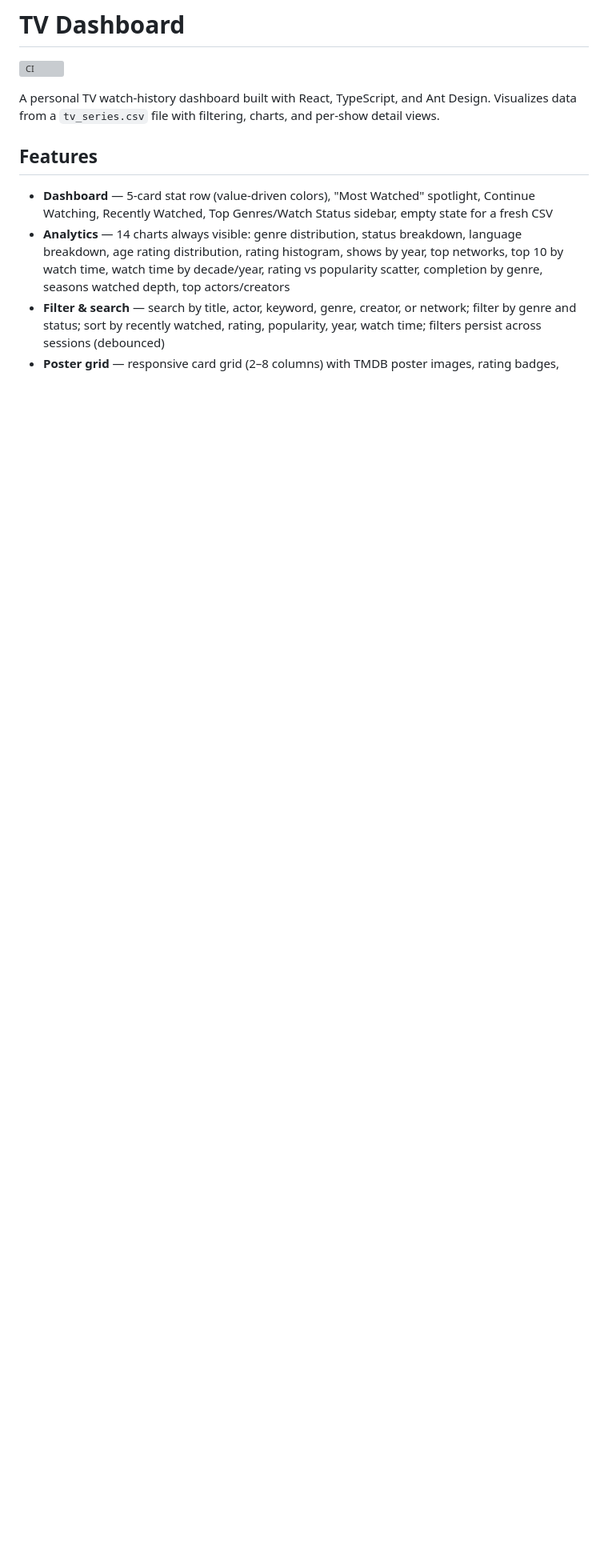
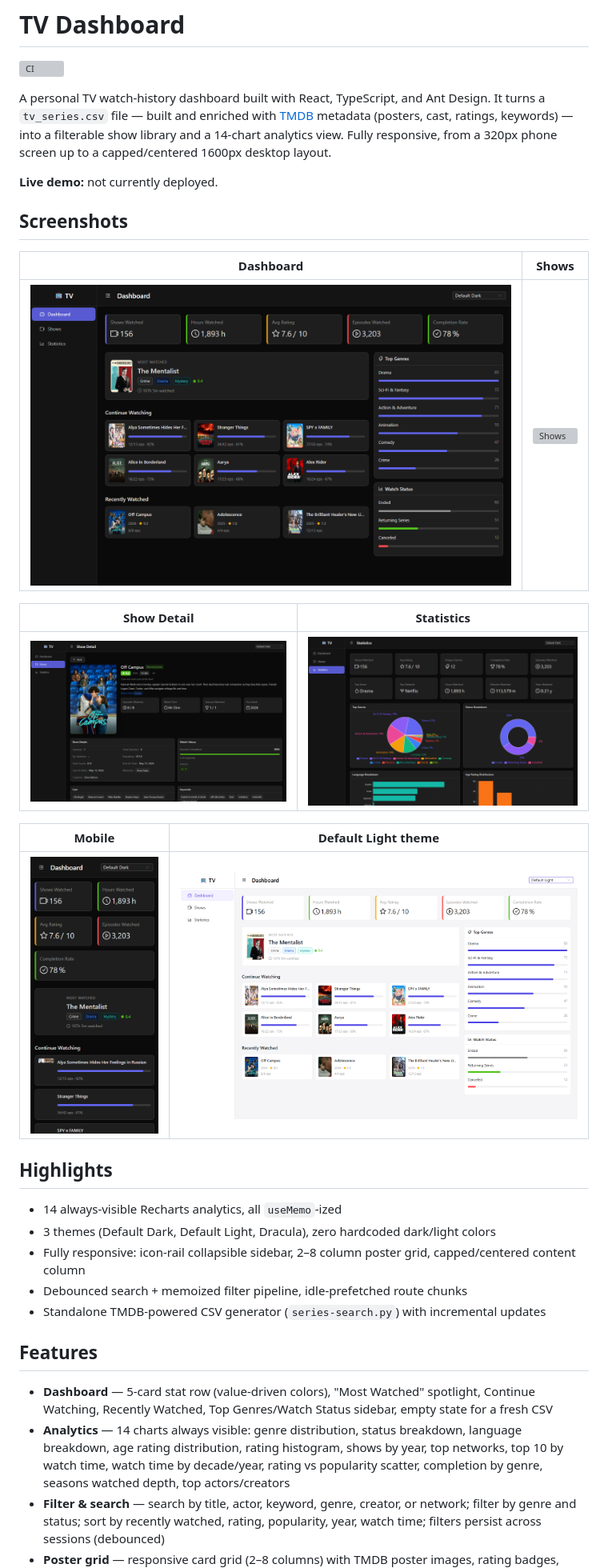
Before and after one commit to SanjayJoshi116/tv-dash, a Markdown page: README.md, the part around one of its changes. Shown at 80% size. GitHub-like rendering; pictures changed too: docs/screenshots/dashboard.png (added), docs/screenshots/mobile.png (added), docs/screenshots/show-detail.png (added); blank space fills up the shorter version; grey boxes are pictures that could not be loaded.

```diff
--- a/README.md
+++ b/README.md
@@ -2,7 +2,31 @@
 
 [![CI](https://github.com/SanjayJoshi116/tv-dash/actions/workflows/ci.yml/badge.svg)](https://github.com/SanjayJoshi116/tv-dash/actions/workflows/ci.yml)
 
-A personal TV watch-history dashboard built with React, TypeScript, and Ant Design. Visualizes data from a `tv_series.csv` file with filtering, charts, and per-show detail views.
+A personal TV watch-history dashboard built with React, TypeScript, and Ant Design. It turns a `tv_series.csv` file — built and enriched with [TMDB](https://www.themoviedb.org/documentation/api) metadata (posters, cast, ratings, keywords) — into a filterable show library and a 14-chart analytics view. Fully responsive, from a 320px phone screen up to a capped/centered 1600px desktop layout.
+
+**Live demo:** not currently deployed.
+
+## Screenshots
+
+| Dashboard | Shows |
+|---|---|
+| ![Dashboard](docs/screenshots/dashboard.png) | ![Shows](docs/screenshots/shows.png) |
+
+| Show Detail | Statistics |
+|---|---|
+| ![Show Detail](docs/screenshots/show-detail.png) | ![Statistics](docs/screenshots/statistics.png) |
+
+| Mobile | Default Light theme |
+|---|---|
+| ![Mobile](docs/screenshots/mobile.png) | ![Default Light](docs/screenshots/theme-light.png) |
+
+## Highlights
+
+- 14 always-visible Recharts analytics, all `useMemo`-ized
+- 3 themes (Default Dark, Default Light, Dracula), zero hardcoded dark/light colors
+- Fully responsive: icon-rail collapsible sidebar, 2–8 column poster grid, capped/centered content column
+- Debounced search + memoized filter pipeline, idle-prefetched route chunks
+- Standalone TMDB-powered CSV generator (`series-search.py`) with incremental updates
 
 ## Features
 
```
Also changed, not shown: other parts of README.md (+85 -29 lines), CHANGELOG.md (+12 -0 lines), CLAUDE.md (+4 -0 lines), 4 other files.
